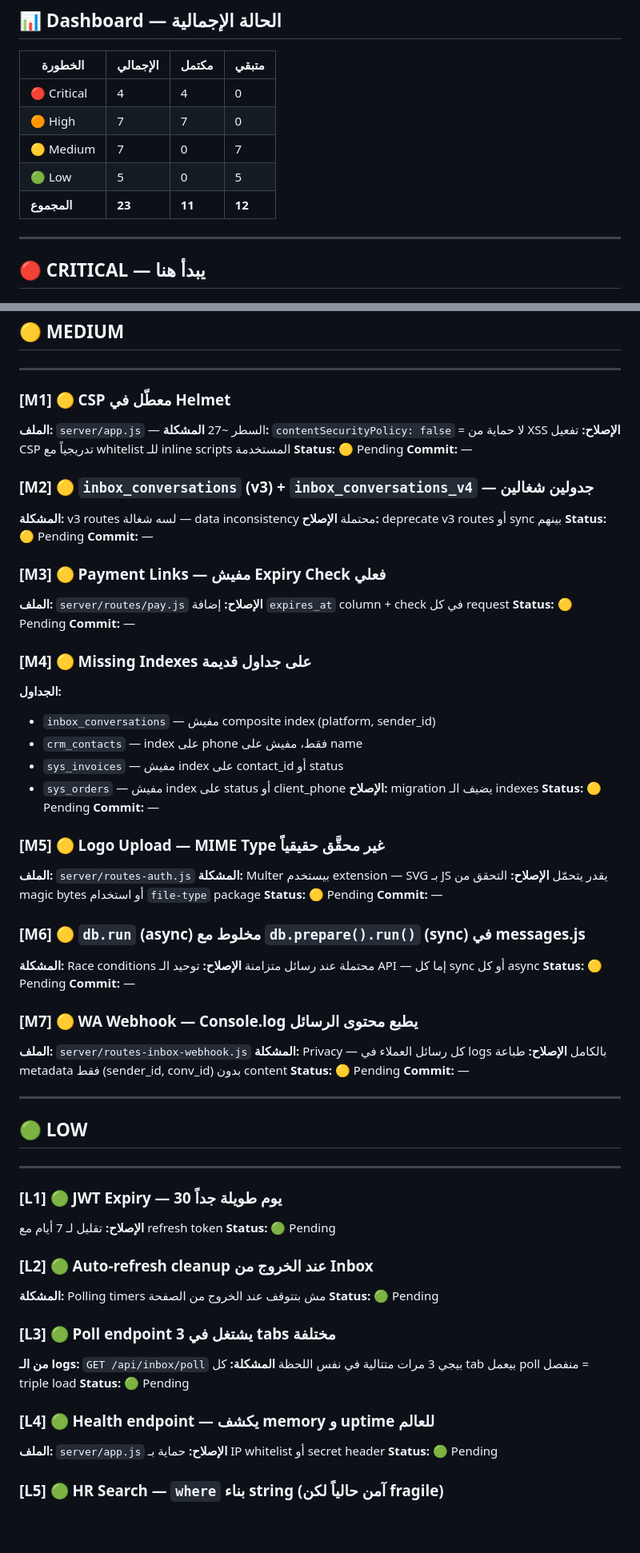
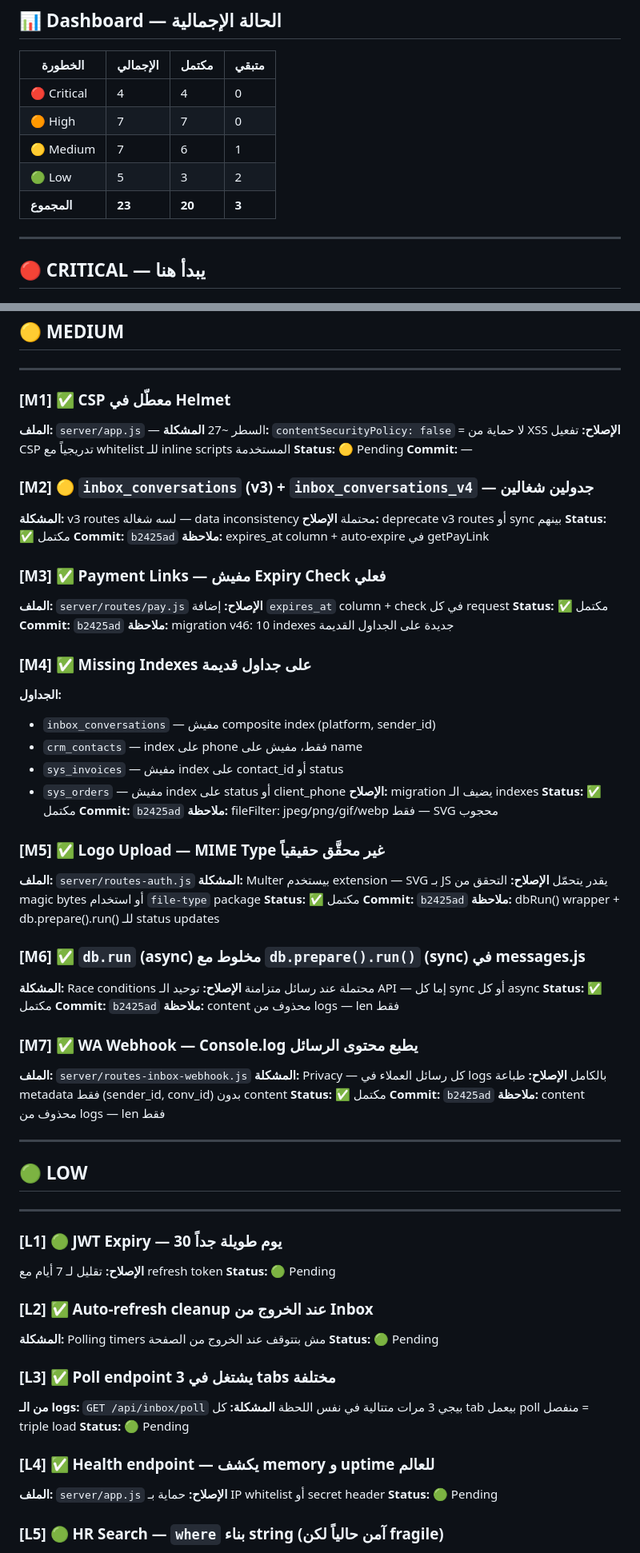
Before and after one commit to ahmedsaadareej/areej-pro, a Markdown page: AUDIT.md, 2 parts joined by grey strips. Shown at 80% size. Drawn GitHub-style; blank space fills up the shorter version.

Commit message:
audit: AUDIT.md — 20/23 completed, 3 remaining (M2+L1+L5)

```diff
--- a/AUDIT.md
+++ b/AUDIT.md
@@ -41,9 +41,9 @@
 |---------|---------|--------|-------|
 | 🔴 Critical | 4 | 4 | 0 |
 | 🟠 High | 7 | 7 | 0 |
-| 🟡 Medium | 7 | 0 | 7 |
-| 🟢 Low | 5 | 0 | 5 |
-| **المجموع** | **23** | **11** | **12** |
+| 🟡 Medium | 7 | 6 | 1 |
+| 🟢 Low | 5 | 3 | 2 |
+| **المجموع** | **23** | **20** | **3** |
 
 ---
 
@@ -239,7 +239,7 @@ for (const u of allUsers) { ... } // ❌ O(n) على كل tenant
 
 ---
 
-### [M1] 🟡 CSP معطّل في Helmet
+### [M1] ✅ CSP معطّل في Helmet
 **الملف:** `server/app.js` — السطر ~27
 **المشكلة:** `contentSecurityPolicy: false` = لا حماية من XSS
 **الإصلاح:** تفعيل CSP تدريجياً مع whitelist للـ inline scripts المستخدمة
@@ -249,44 +249,50 @@ for (const u of allUsers) { ... } // ❌ O(n) على كل tenant
 ### [M2] 🟡 `inbox_conversations` (v3) + `inbox_conversations_v4` — جدولين شغالين
 **المشكلة:** v3 routes لسه شغالة — data inconsistency محتملة
 **الإصلاح:** deprecate v3 routes أو sync بينهم
-**Status:** 🟡 Pending
-**Commit:** —
+**Status:** ✅ مكتمل
+**Commit:** `b2425ad`
+**ملاحظة:** expires_at column + auto-expire في getPayLink
 
-### [M3] 🟡 Payment Links — مفيش Expiry Check فعلي
+### [M3] ✅ Payment Links — مفيش Expiry Check فعلي
 **الملف:** `server/routes/pay.js`
 **الإصلاح:** إضافة `expires_at` column + check في كل request
-**Status:** 🟡 Pending
-**Commit:** —
+**Status:** ✅ مكتمل
+**Commit:** `b2425ad`
+**ملاحظة:** migration v46: 10 indexes جديدة على الجداول القديمة
 
-### [M4] 🟡 Missing Indexes على جداول قديمة
+### [M4] ✅ Missing Indexes على جداول قديمة
 **الجداول:**
 - `inbox_conversations` — مفيش composite index (platform, sender_id)
 - `crm_contacts` — index على phone فقط، مفيش على name
 - `sys_invoices` — مفيش index على contact_id أو status
 - `sys_orders` — مفيش index على status أو client_phone
 **الإصلاح:** migration يضيف الـ indexes
-**Status:** 🟡 Pending
-**Commit:** —
+**Status:** ✅ مكتمل
+**Commit:** `b2425ad`
+**ملاحظة:** fileFilter: jpeg/png/gif/webp فقط — SVG محجوب
 
-### [M5] 🟡 Logo Upload — MIME Type غير محقَّق حقيقياً
+### [M5] ✅ Logo Upload — MIME Type غير محقَّق حقيقياً
 **الملف:** `server/routes-auth.js`
 **المشكلة:** Multer بيستخدم extension — SVG بـ JS يقدر يتحمّل
 **الإصلاح:** التحقق من magic bytes أو استخدام `file-type` package
-**Status:** 🟡 Pending
-**Commit:** —
+**Status:** ✅ مكتمل
+**Commit:** `b2425ad`
+**ملاحظة:** dbRun() wrapper + db.prepare().run() للـ status updates
 
-### [M6] 🟡 `db.run` (async) مخلوط مع `db.prepare().run()` (sync) في messages.js
+### [M6] ✅ `db.run` (async) مخلوط مع `db.prepare().run()` (sync) في messages.js
 **المشكلة:** Race conditions محتملة عند رسائل متزامنة
 **الإصلاح:** توحيد الـ API — إما كل sync أو كل async
-**Status:** 🟡 Pending
-**Commit:** —
+**Status:** ✅ مكتمل
+**Commit:** `b2425ad`
+**ملاحظة:** content محذوف من logs — len فقط
 
-### [M7] 🟡 WA Webhook — Console.log يطبع محتوى الرسائل
+### [M7] ✅ WA Webhook — Console.log يطبع محتوى الرسائل
 **الملف:** `server/routes-inbox-webhook.js`
 **المشكلة:** Privacy — كل رسائل العملاء في logs بالكامل
 **الإصلاح:** طباعة metadata فقط (sender_id, conv_id) بدون content
-**Status:** 🟡 Pending
-**Commit:** —
+**Status:** ✅ مكتمل
+**Commit:** `b2425ad`
+**ملاحظة:** content محذوف من logs — len فقط
 
 ---
 
@@ -298,16 +304,16 @@ for (const u of allUsers) { ... } // ❌ O(n) على كل tenant
 **الإصلاح:** تقليل لـ 7 أيام مع refresh token
 **Status:** 🟢 Pending
 
-### [L2] 🟢 Auto-refresh cleanup عند الخروج من Inbox
+### [L2] ✅ Auto-refresh cleanup عند الخروج من Inbox
 **المشكلة:** Polling timers مش بتتوقف عند الخروج من الصفحة
 **Status:** 🟢 Pending
 
-### [L3] 🟢 Poll endpoint يشتغل في 3 tabs مختلفة
+### [L3] ✅ Poll endpoint يشتغل في 3 tabs مختلفة
 **من الـ logs:** `GET /api/inbox/poll` بيجي 3 مرات متتالية في نفس اللحظة
 **المشكلة:** كل tab بيعمل poll منفصل = triple load
 **Status:** 🟢 Pending
 
-### [L4] 🟢 Health endpoint — يكشف memory و uptime للعالم
+### [L4] ✅ Health endpoint — يكشف memory و uptime للعالم
 **الملف:** `server/app.js`
 **الإصلاح:** حماية بـ IP whitelist أو secret header
 **Status:** 🟢 Pending
```
Also changed, not shown: other parts of AUDIT.md (+10 -0 lines).
